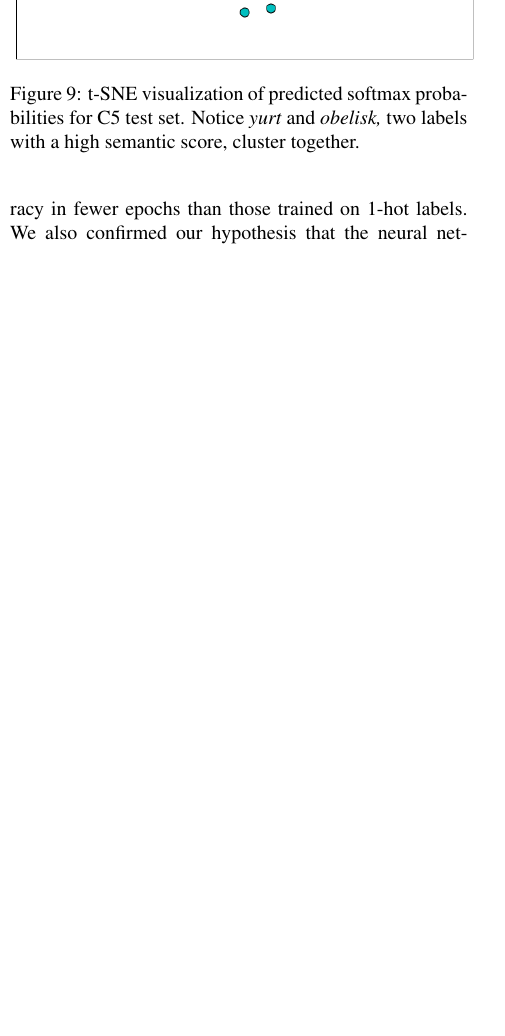
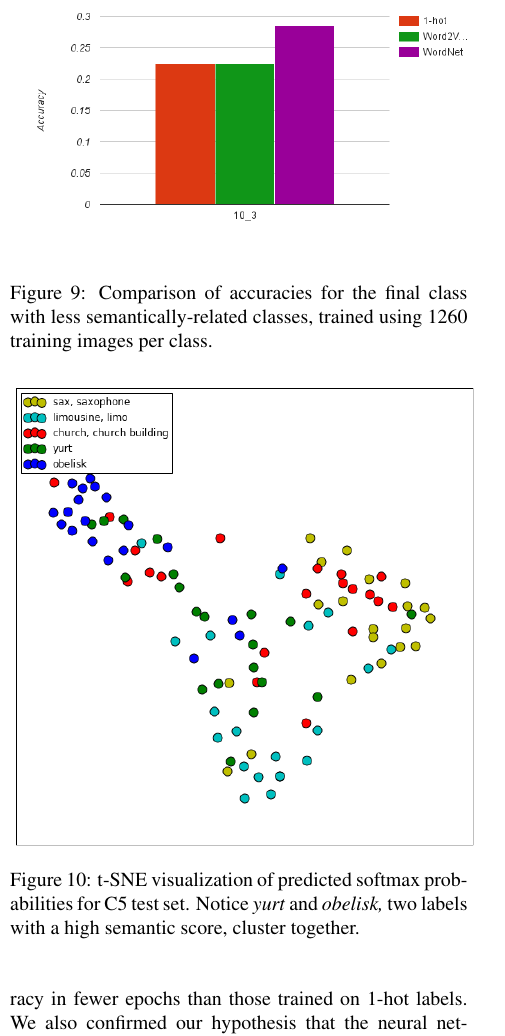
Before and after one commit to ebanner/cs381v_project, a LaTeX paper (report/report.tex, which reads report/sections/experiments.tex): part of one column of page 7 of 8 before the commit and part of one column of page 7 of 9 after it, cut at the place of the change, the shorter picture padded with empty space. Compiled offline with pdfLaTeX.

Commit message:
Added figure for 10_3 training.

```diff
--- a/report/sections/experiments.tex
+++ b/report/sections/experiments.tex
@@ -182,6 +182,18 @@ though visual similarity between classes is often noisy, it still provides
 enough of a valuable signal to improve learning, at least for the 1260 training
 examples per-class case.
 
+\begin{figure}[!tb]
+%\begin{figure}[t]
+  \centering
+  \includegraphics[width=0.5\textwidth]{figs/10_3-train_1260.png}
+  \caption{
+      Comparison of accuracies for the final class with less
+      semantically-related classes, trained using 1260 training images per
+      class.
+  }
+  \label{fig:10_3-train_1260}
+\end{figure}
+
 % As a proof of concept, we trained two models on a small amount of data from
 % ImageNet. We used 11 ImageNet classes -
 % \emph{
```
Also changed, not shown: report/figs/10_3-train_1260.png (added).
